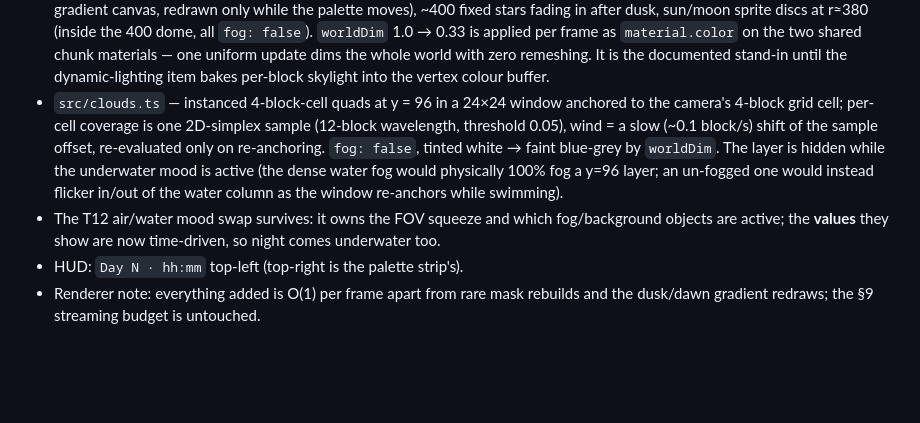
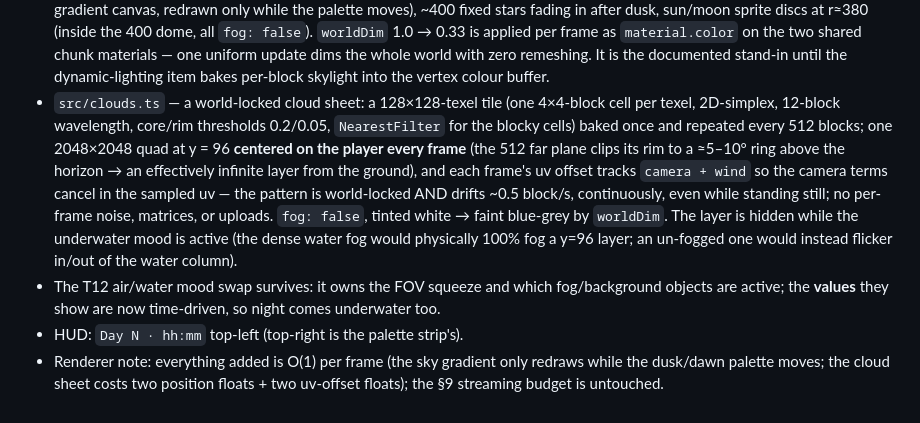
Before and after one commit to llupin4/block-world, a Markdown page: PROJECT.md, the part around the change. Drawn GitHub-style; blank space fills up the shorter version.

Commit message:
docs: spec/PROJECT/plan synced to clouds v3 (player-centered sheet, cam+wind offset)

```diff
--- a/PROJECT.md
+++ b/PROJECT.md
@@ -587,19 +587,24 @@ Spec: `docs/superpowers/specs/2026-08-19-day-night-clouds-design.md`.
   uniform update dims the whole world with zero remeshing. It is the
   documented stand-in until the dynamic-lighting item bakes per-block
   skylight into the vertex colour buffer.
-- `src/clouds.ts` — instanced 4-block-cell quads at y = 96 in a 24×24 window
-  anchored to the camera's 4-block grid cell; per-cell coverage is one
-  2D-simplex sample (12-block wavelength, threshold 0.05), wind = a slow
-  (~0.1 block/s) shift of the sample offset, re-evaluated only on
-  re-anchoring. `fog: false`, tinted white → faint blue-grey by `worldDim`.
+- `src/clouds.ts` — a world-locked cloud sheet: a 128×128-texel tile (one
+  4×4-block cell per texel, 2D-simplex, 12-block wavelength, core/rim
+  thresholds 0.2/0.05, `NearestFilter` for the blocky cells) baked once and
+  repeated every 512 blocks; one 2048×2048 quad at y = 96 **centered on the
+  player every frame** (the 512 far plane clips its rim to a ≈5–10° ring
+  above the horizon → an effectively infinite layer from the ground), and
+  each frame's uv offset tracks `camera + wind` so the camera terms cancel
+  in the sampled uv — the pattern is world-locked AND drifts ~0.5 block/s,
+  continuously, even while standing still; no per-frame noise, matrices, or
+  uploads. `fog: false`, tinted white → faint blue-grey by `worldDim`.
   The layer is hidden while the underwater mood is active (the dense water
-  fog would physically 100% fog a y=96 layer; an un-fogged one would instead
-  flicker in/out of the water column as the window re-anchors while
-  swimming).
+  fog would physically 100% fog a y=96 layer; an un-fogged one would
+  instead flicker in/out of the water column).
 - The T12 air/water mood swap survives: it owns the FOV squeeze and which
   fog/background objects are active; the **values** they show are now
   time-driven, so night comes underwater too.
 - HUD: `Day N · hh:mm` top-left (top-right is the palette strip's).
-- Renderer note: everything added is O(1) per frame apart from rare mask
-  rebuilds and the dusk/dawn gradient redraws; the §9 streaming budget is
+- Renderer note: everything added is O(1) per frame (the sky gradient only
+  redraws while the dusk/dawn palette moves; the cloud sheet costs two
+  position floats + two uv-offset floats); the §9 streaming budget is
   untouched.
```
Also changed, not shown: 2 other files.
